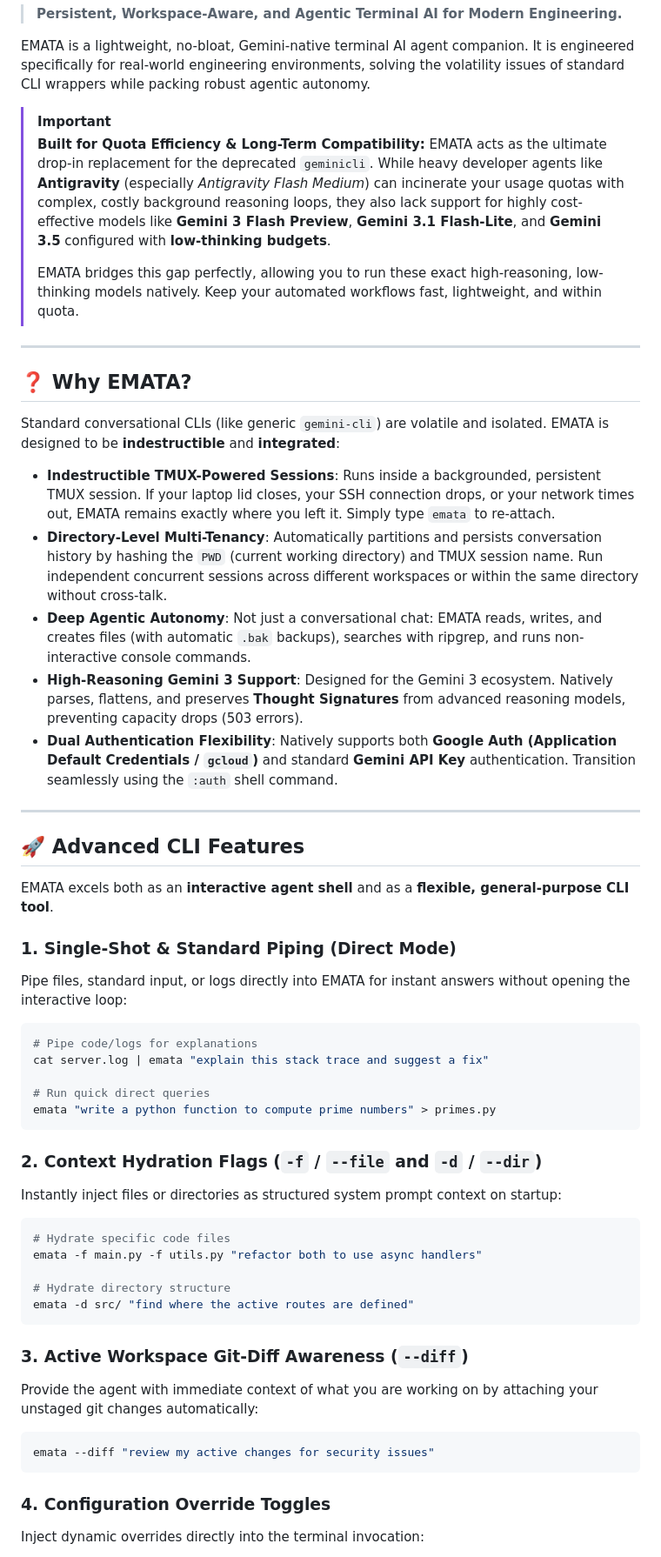
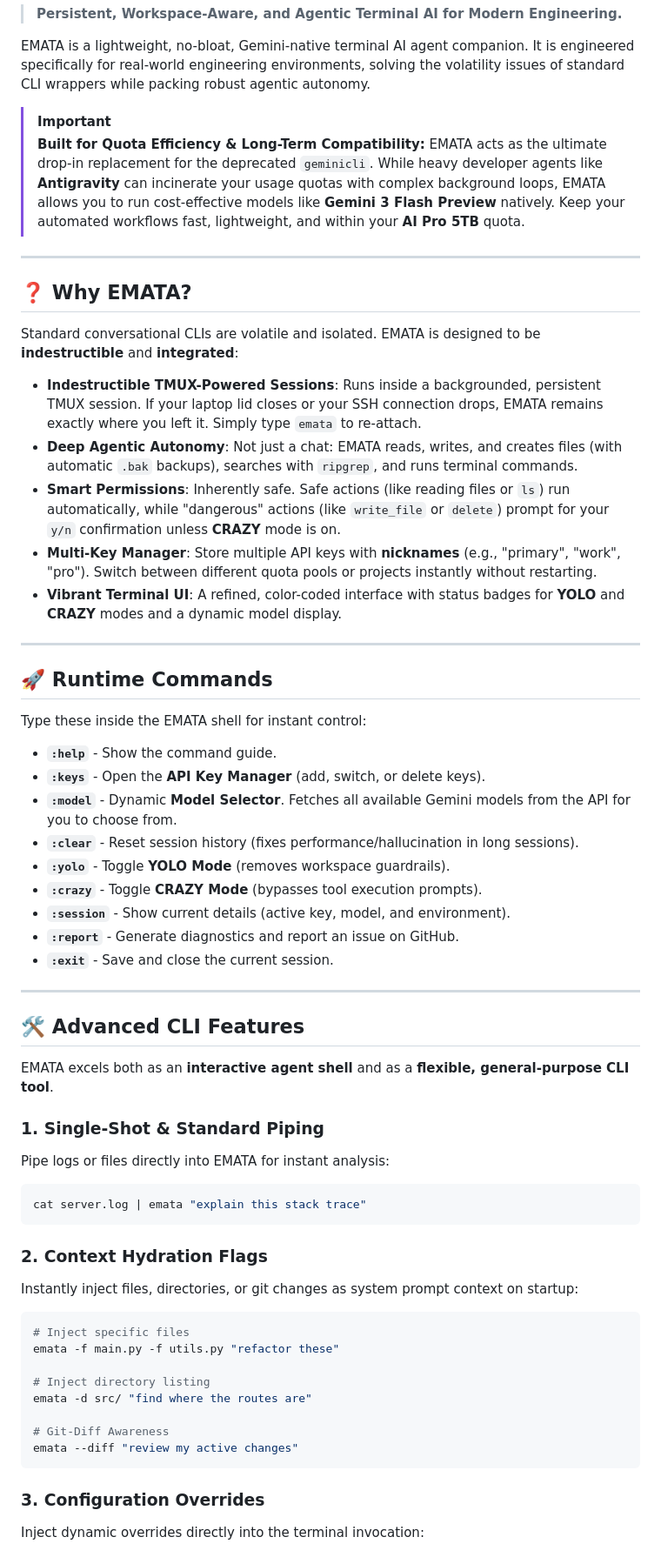
Before and after one commit to shahmask/emata, a Markdown page: README.md, the part around one of its changes. Shown at 87% size. Drawn GitHub-style.

Commit message:
docs: Update README for v1.1.7 - Highlight Multi-Key Manager, Dynamic Models, and Smart Permissions

````diff
--- a/README.md
+++ b/README.md
@@ -5,53 +5,60 @@ EMATA is a lightweight, no-bloat, Gemini-native terminal AI agent companion. It
 
 > [!IMPORTANT]
 > **Built for Quota Efficiency & Long-Term Compatibility:**
-> EMATA acts as the ultimate drop-in replacement for the deprecated `geminicli`. While heavy developer agents like **Antigravity** (especially *Antigravity Flash Medium*) can incinerate your usage quotas with complex, costly background reasoning loops, they also lack support for highly cost-effective models like **Gemini 3 Flash Preview**, **Gemini 3.1 Flash-Lite**, and **Gemini 3.5** configured with **low-thinking budgets**.
->
-> EMATA bridges this gap perfectly, allowing you to run these exact high-reasoning, low-thinking models natively. Keep your automated workflows fast, lightweight, and within quota.
+> EMATA acts as the ultimate drop-in replacement for the deprecated `geminicli`. While heavy developer agents like **Antigravity** can incinerate your usage quotas with complex background loops, EMATA allows you to run cost-effective models like **Gemini 3 Flash Preview** natively. Keep your automated workflows fast, lightweight, and within your **AI Pro 5TB** quota.
 
 ---
 
 ## ❓ Why EMATA?
 
-Standard conversational CLIs (like generic `gemini-cli`) are volatile and isolated. EMATA is designed to be **indestructible** and **integrated**:
+Standard conversational CLIs are volatile and isolated. EMATA is designed to be **indestructible** and **integrated**:
 
-*   **Indestructible TMUX-Powered Sessions**: Runs inside a backgrounded, persistent TMUX session. If your laptop lid closes, your SSH connection drops, or your network times out, EMATA remains exactly where you left it. Simply type `emata` to re-attach.
-*   **Directory-Level Multi-Tenancy**: Automatically partitions and persists conversation history by hashing the `PWD` (current working directory) and TMUX session name. Run independent concurrent sessions across different workspaces or within the same directory without cross-talk.
-*   **Deep Agentic Autonomy**: Not just a conversational chat: EMATA reads, writes, and creates files (with automatic `.bak` backups), searches with ripgrep, and runs non-interactive console commands.
-*   **High-Reasoning Gemini 3 Support**: Designed for the Gemini 3 ecosystem. Natively parses, flattens, and preserves **Thought Signatures** from advanced reasoning models, preventing capacity drops (503 errors).
-*   **Dual Authentication Flexibility**: Natively supports both **Google Auth (Application Default Credentials / `gcloud`)** and standard **Gemini API Key** authentication. Transition seamlessly using the `:auth` shell command.
+*   **Indestructible TMUX-Powered Sessions**: Runs inside a backgrounded, persistent TMUX session. If your laptop lid closes or your SSH connection drops, EMATA remains exactly where you left it. Simply type `emata` to re-attach.
+*   **Deep Agentic Autonomy**: Not just a chat: EMATA reads, writes, and creates files (with automatic `.bak` backups), searches with `ripgrep`, and runs terminal commands.
+*   **Smart Permissions**: Inherently safe. Safe actions (like reading files or `ls`) run automatically, while "dangerous" actions (like `write_file` or `delete`) prompt for your `y/n` confirmation unless **CRAZY** mode is on.
+*   **Multi-Key Manager**: Store multiple API keys with **nicknames** (e.g., "primary", "work", "pro"). Switch between different quota pools or projects instantly without restarting.
+*   **Vibrant Terminal UI**: A refined, color-coded interface with status badges for **YOLO** and **CRAZY** modes and a dynamic model display.
 
 ---
 
-## 🚀 Advanced CLI Features
+## 🚀 Runtime Commands
+
+Type these inside the EMATA shell for instant control:
+
+*   **`:help`** - Show the command guide.
+*   **`:keys`** - Open the **API Key Manager** (add, switch, or delete keys).
+*   **`:model`** - Dynamic **Model Selector**. Fetches all available Gemini models from the API for you to choose from.
+*   **`:clear`** - Reset session history (fixes performance/hallucination in long sessions).
+*   **`:yolo`** - Toggle **YOLO Mode** (removes workspace guardrails).
+*   **`:crazy`** - Toggle **CRAZY Mode** (bypasses tool execution prompts).
+*   **`:session`** - Show current details (active key, model, and environment).
+*   **`:report`** - Generate diagnostics and report an issue on GitHub.
+*   **`:exit`** - Save and close the current session.
+
+---
+
+## 🛠️ Advanced CLI Features
 
 EMATA excels both as an **interactive agent shell** and as a **flexible, general-purpose CLI tool**.
 
-### 1. Single-Shot & Standard Piping (Direct Mode)
-Pipe files, standard input, or logs directly into EMATA for instant answers without opening the interactive loop:
+### 1. Single-Shot & Standard Piping
+Pipe logs or files directly into EMATA for instant analysis:
 ```bash
-# Pipe code/logs for explanations
-cat server.log | emata "explain this stack trace and suggest a fix"
-
-# Run quick direct queries
-emata "write a python function to compute prime numbers" > primes.py
+cat server.log | emata "explain this stack trace"
 ```
 
-### 2. Context Hydration Flags (`-f` / `--file` and `-d` / `--dir`)
-Instantly inject files or directories as structured system prompt context on startup:
+### 2. Context Hydration Flags
+Instantly inject files, directories, or git changes as system prompt context on startup:
 ```bash
-# Hydrate specific code files
-emata -f main.py -f utils.py "refactor both to use async handlers"
+# Inject specific files
+emata -f main.py -f utils.py "refactor these"
 
-# Hydrate directory structure
-emata -d src/ "find where the active routes are defined"
+# Inject directory listing
+emata -d src/ "find where the routes are"
+
+# Git-Diff Awareness
+emata --diff "review my active changes"
 ```
 
-### 3. Active Workspace Git-Diff Awareness (`--diff`)
-Provide the agent with immediate context of what you are working on by attaching your unstaged git changes automatically:
-```bash
-emata --diff "review my active changes for security issues"
-```
-
-### 4. Configuration Override Toggles
+### 3. Configuration Overrides
 Inject dynamic overrides directly into the terminal invocation:
````
Also changed, not shown: other parts of README.md (+11 -38 lines).
